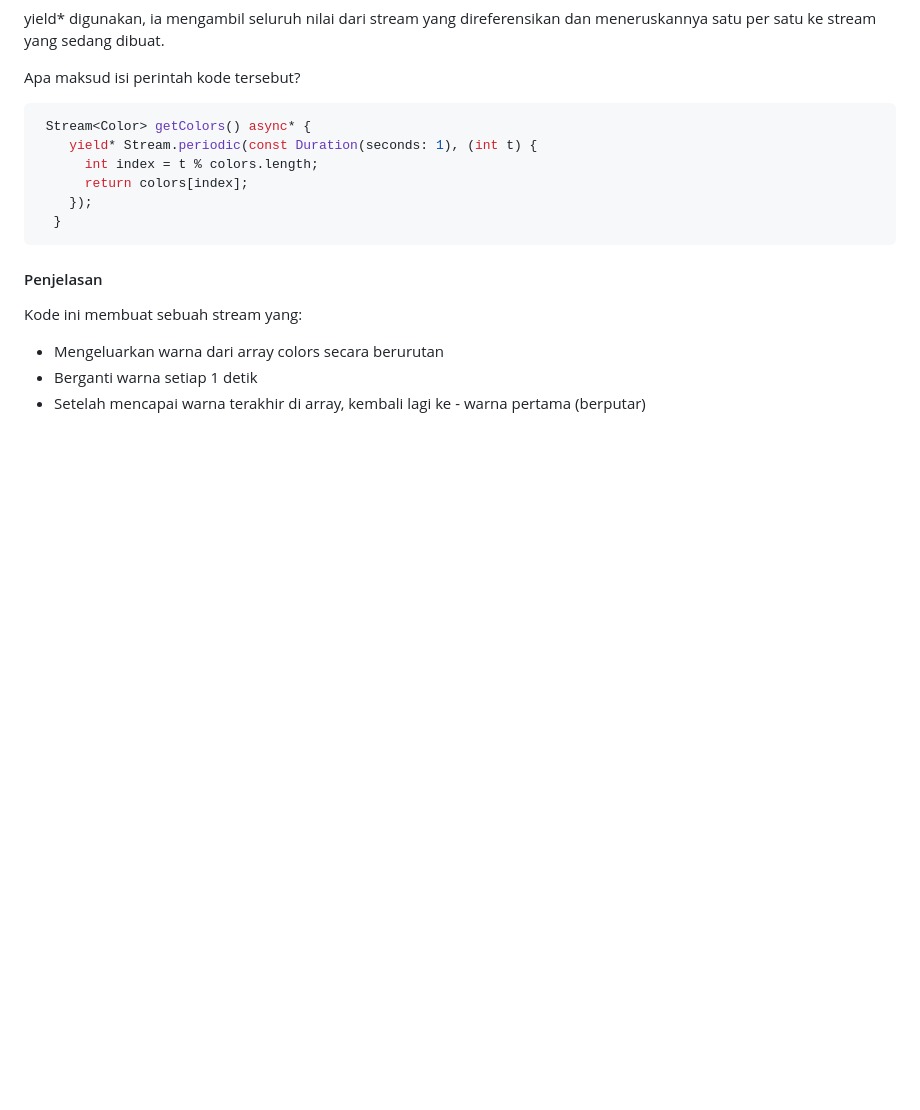
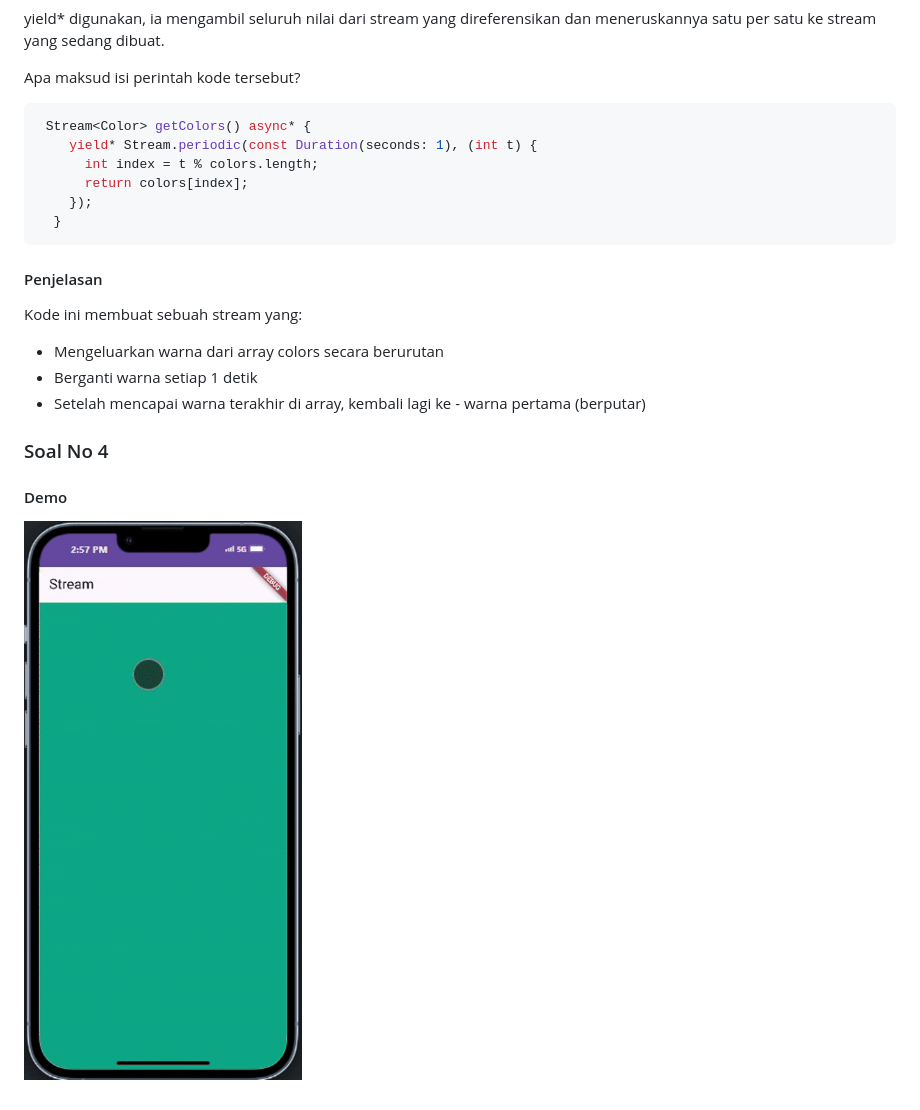
Before and after one commit to Mifta24/stream_miftah, a Markdown page: README.md, the part around the change. Drawn GitHub-style; pictures changed too: images/captureno4.gif (added); blank space fills up the shorter version.

Commit message:
P1: Jawaban Soal 4

```diff
--- a/README.md
+++ b/README.md
@@ -74,3 +74,9 @@ Kode ini membuat sebuah stream yang:
 - Mengeluarkan warna dari array colors secara berurutan
 - Berganti warna setiap 1 detik
 - Setelah mencapai warna terakhir di array, kembali lagi ke - warna pertama (berputar)
+
+### Soal No 4
+
+#### Demo
+
+![Capture no 4](/images/captureno4.gif)
```
Also changed, not shown: 1 other file.
